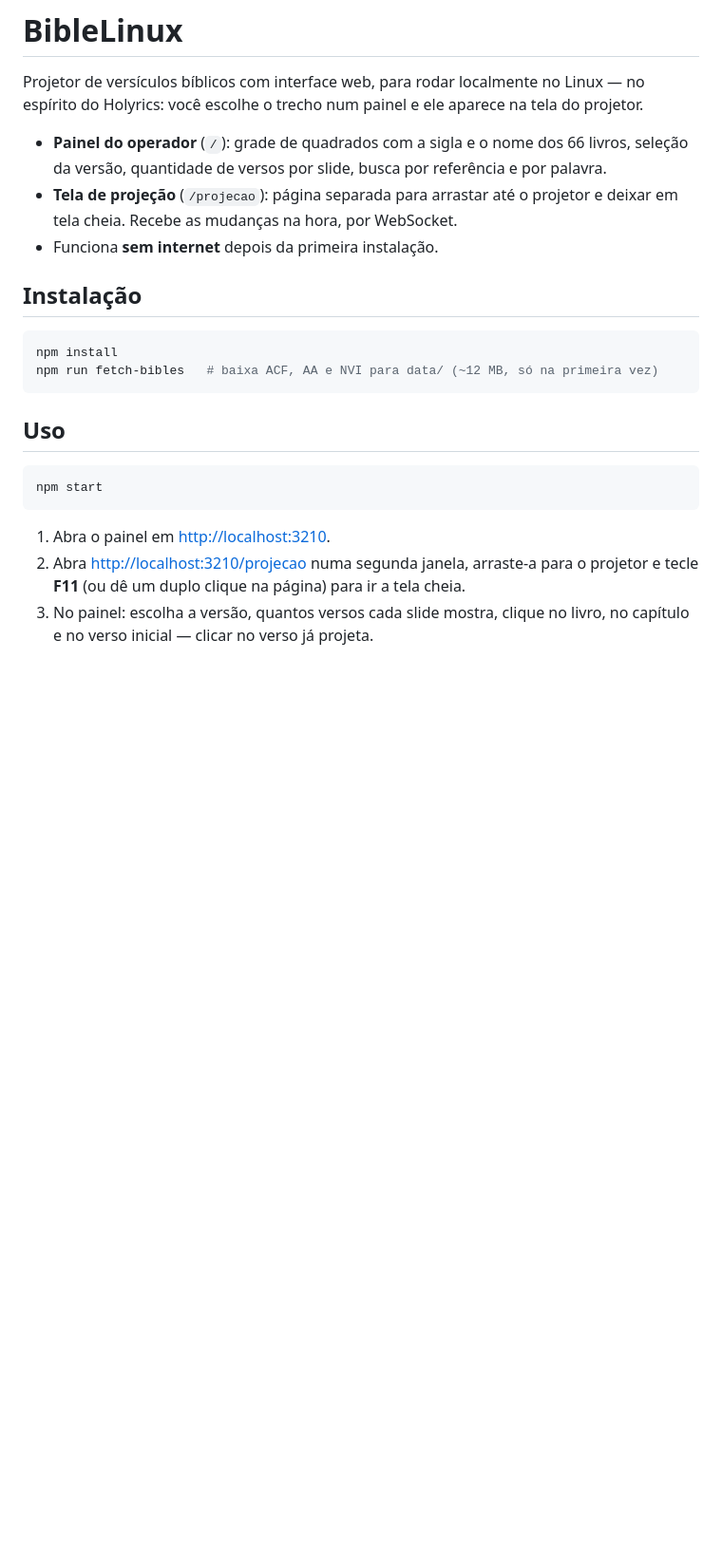
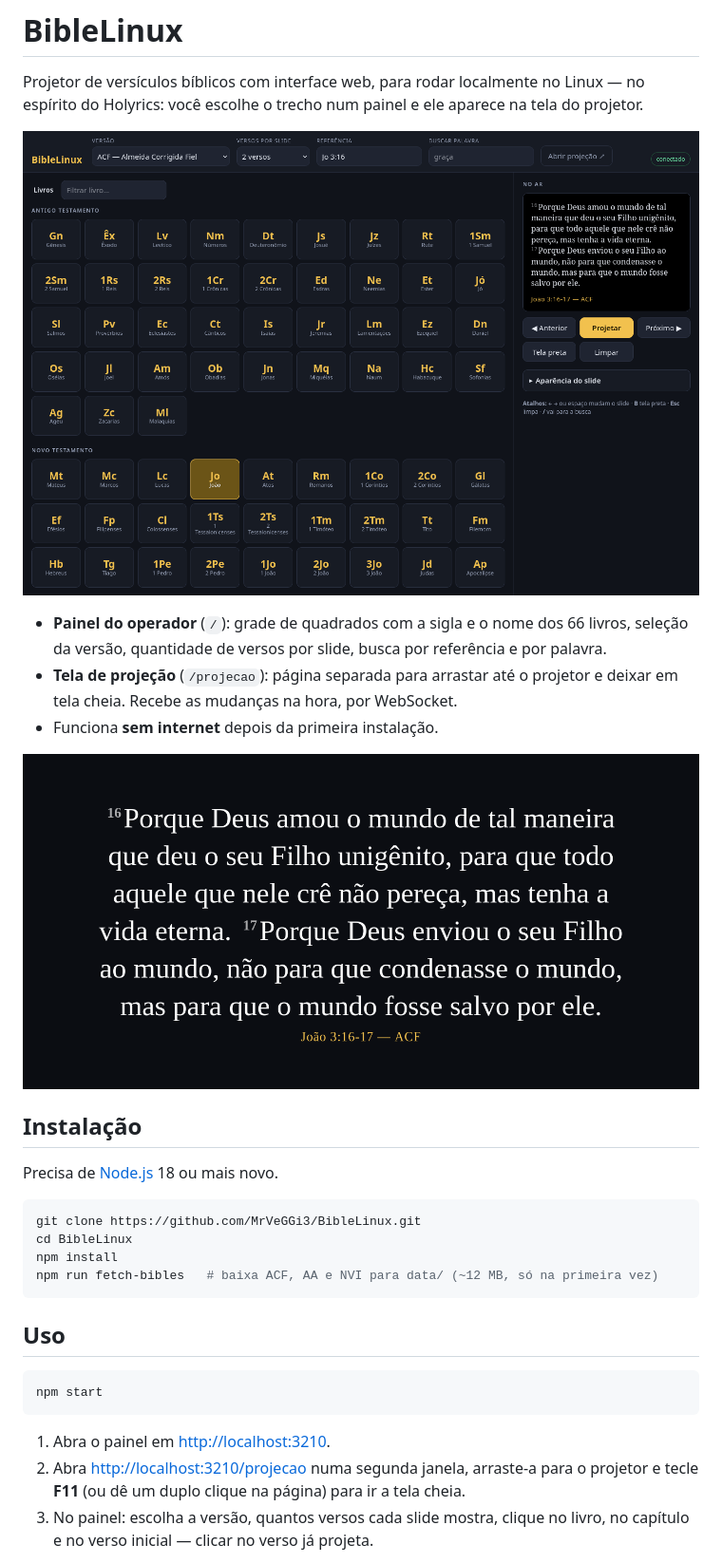
Before and after one commit to MrVeGGi3/BibleLinux, a Markdown page: README.md, the part around the change printed below. Shown: that part at 95% size. Drawn GitHub-style; pictures changed too: docs/painel.png (added), docs/projecao.png (added); blank space fills up the shorter version.

````diff
--- a/README.md
+++ b/README.md
@@ -2,6 +2,8 @@
 
 Projetor de versículos bíblicos com interface web, para rodar localmente no Linux —
 no espírito do Holyrics: você escolhe o trecho num painel e ele aparece na tela do projetor.
+
+![Painel do operador](docs/painel.png)
 
 - **Painel do operador** (`/`): grade de quadrados com a sigla e o nome dos 66 livros,
   seleção da versão, quantidade de versos por slide, busca por referência e por palavra.
@@ -9,9 +11,15 @@ no espírito do Holyrics: você escolhe o trecho num painel e ele aparece na tel
   em tela cheia. Recebe as mudanças na hora, por WebSocket.
 - Funciona **sem internet** depois da primeira instalação.
 
+![Tela de projeção](docs/projecao.png)
+
 ## Instalação
 
+Precisa de [Node.js](https://nodejs.org) 18 ou mais novo.
+
 ```bash
+git clone https://github.com/MrVeGGi3/BibleLinux.git
+cd BibleLinux
 npm install
 npm run fetch-bibles   # baixa ACF, AA e NVI para data/ (~12 MB, só na primeira vez)
 ```
````
Also changed, not shown: other parts of README.md (+22 -0 lines), docs/busca.png (added).
